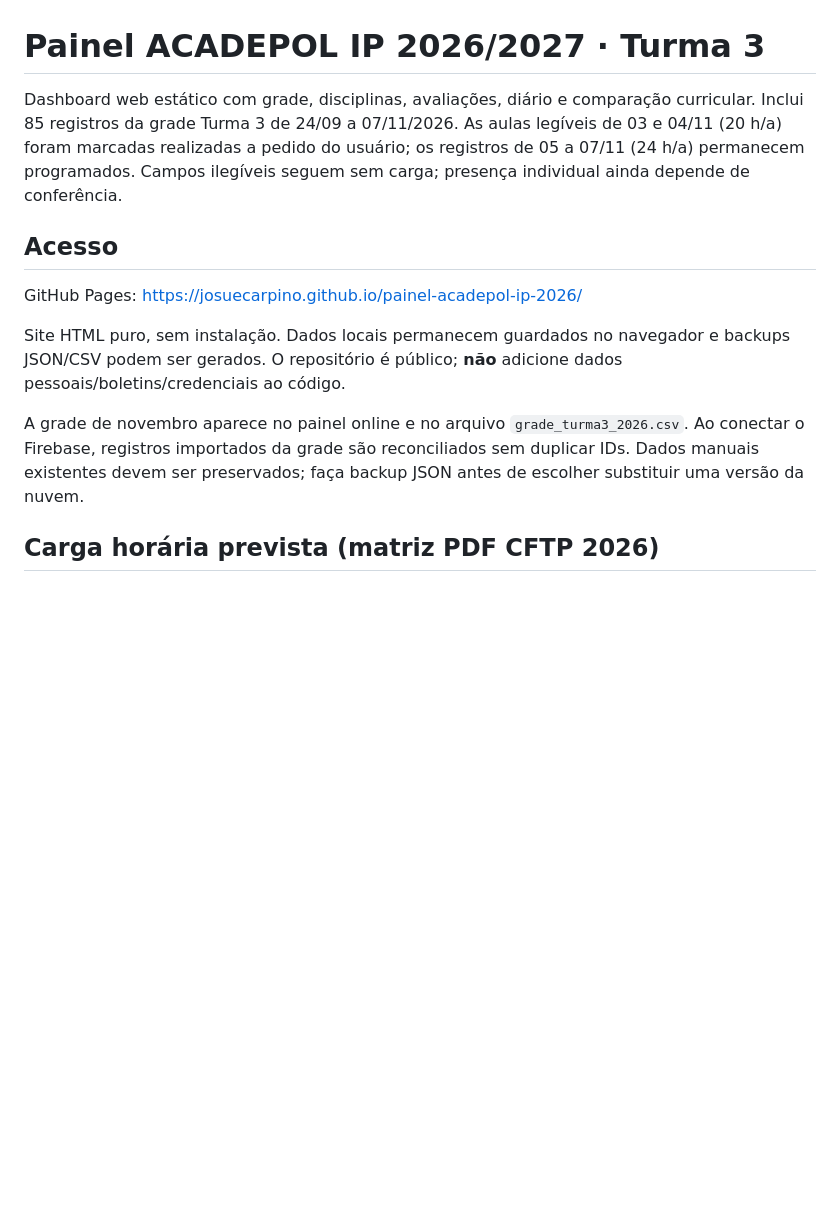
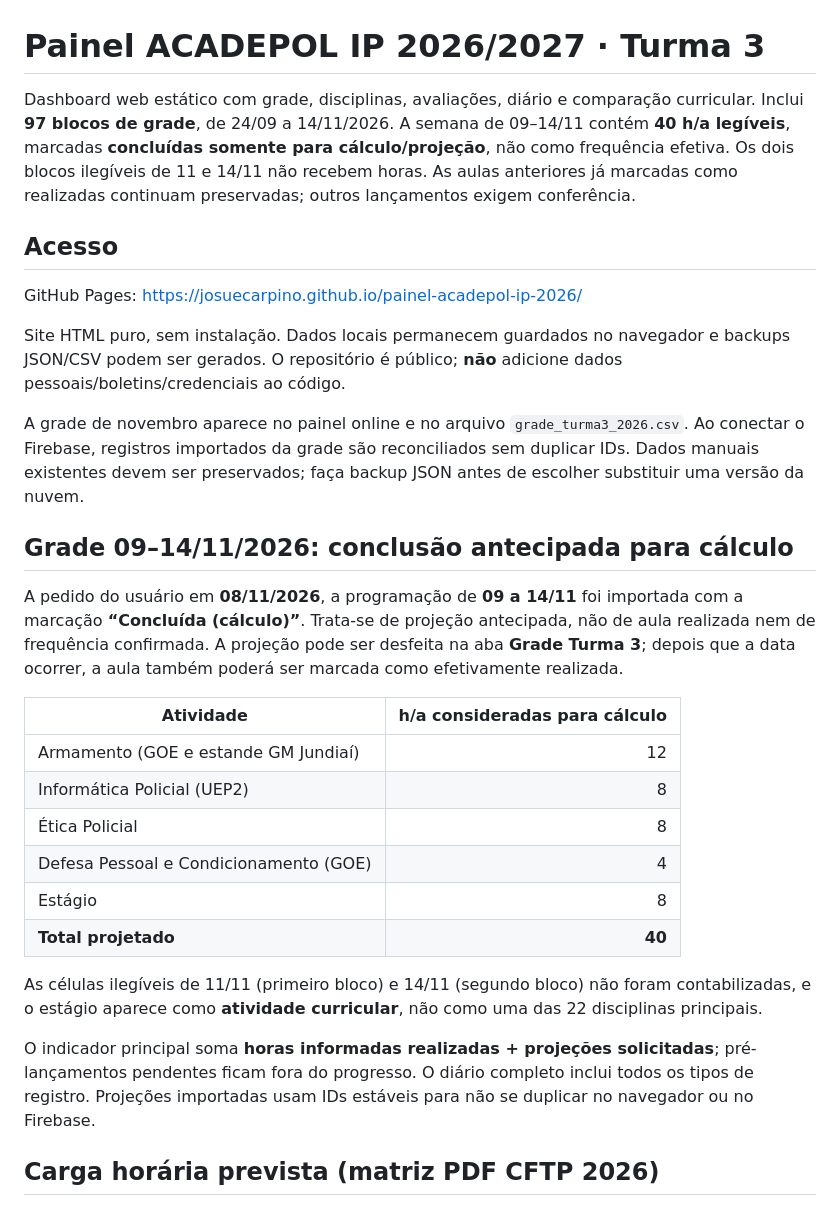
Before and after one commit to JosueCarpino/painel-acadepol-ip-2026, a Markdown page: README.md, the part around the change. GitHub-like rendering; blank space fills up the shorter version.

Commit message:
Documenta projeção de 40 h/a da semana 09–14/11 e cautela com frequência

```diff
--- a/README.md
+++ b/README.md
@@ -1,6 +1,6 @@
 # Painel ACADEPOL IP 2026/2027 · Turma 3
 
-Dashboard web estático com grade, disciplinas, avaliações, diário e comparação curricular. Inclui 85 registros da grade Turma 3 de 24/09 a 07/11/2026. As aulas legíveis de 03 e 04/11 (20 h/a) foram marcadas realizadas a pedido do usuário; os registros de 05 a 07/11 (24 h/a) permanecem programados. Campos ilegíveis seguem sem carga; presença individual ainda depende de conferência.
+Dashboard web estático com grade, disciplinas, avaliações, diário e comparação curricular. Inclui **97 blocos de grade**, de 24/09 a 14/11/2026. A semana de 09–14/11 contém **40 h/a legíveis**, marcadas **concluídas somente para cálculo/projeção**, não como frequência efetiva. Os dois blocos ilegíveis de 11 e 14/11 não recebem horas. As aulas anteriores já marcadas como realizadas continuam preservadas; outros lançamentos exigem conferência.
 
 ## Acesso
 
@@ -9,6 +9,23 @@ GitHub Pages: <https://josuecarpino.github.io/painel-acadepol-ip-2026/>
 Site HTML puro, sem instalação. Dados locais permanecem guardados no navegador e backups JSON/CSV podem ser gerados. O repositório é público; **não** adicione dados pessoais/boletins/credenciais ao código.
 
 A grade de novembro aparece no painel online e no arquivo `grade_turma3_2026.csv`. Ao conectar o Firebase, registros importados da grade são reconciliados sem duplicar IDs. Dados manuais existentes devem ser preservados; faça backup JSON antes de escolher substituir uma versão da nuvem.
+
+## Grade 09–14/11/2026: conclusão antecipada para cálculo
+
+A pedido do usuário em **08/11/2026**, a programação de **09 a 14/11** foi importada com a marcação **“Concluída (cálculo)”**. Trata-se de projeção antecipada, não de aula realizada nem de frequência confirmada. A projeção pode ser desfeita na aba **Grade Turma 3**; depois que a data ocorrer, a aula também poderá ser marcada como efetivamente realizada.
+
+| Atividade | h/a consideradas para cálculo |
+|---|---:|
+| Armamento (GOE e estande GM Jundiaí) | 12 |
+| Informática Policial (UEP2) | 8 |
+| Ética Policial | 8 |
+| Defesa Pessoal e Condicionamento (GOE) | 4 |
+| Estágio | 8 |
+| **Total projetado** | **40** |
+
+As células ilegíveis de 11/11 (primeiro bloco) e 14/11 (segundo bloco) não foram contabilizadas, e o estágio aparece como **atividade curricular**, não como uma das 22 disciplinas principais.
+
+O indicador principal soma **horas informadas realizadas + projeções solicitadas**; pré-lançamentos pendentes ficam fora do progresso. O diário completo inclui todos os tipos de registro. Projeções importadas usam IDs estáveis para não se duplicar no navegador ou no Firebase.
 
 ## Carga horária prevista (matriz PDF CFTP 2026)
 
```
